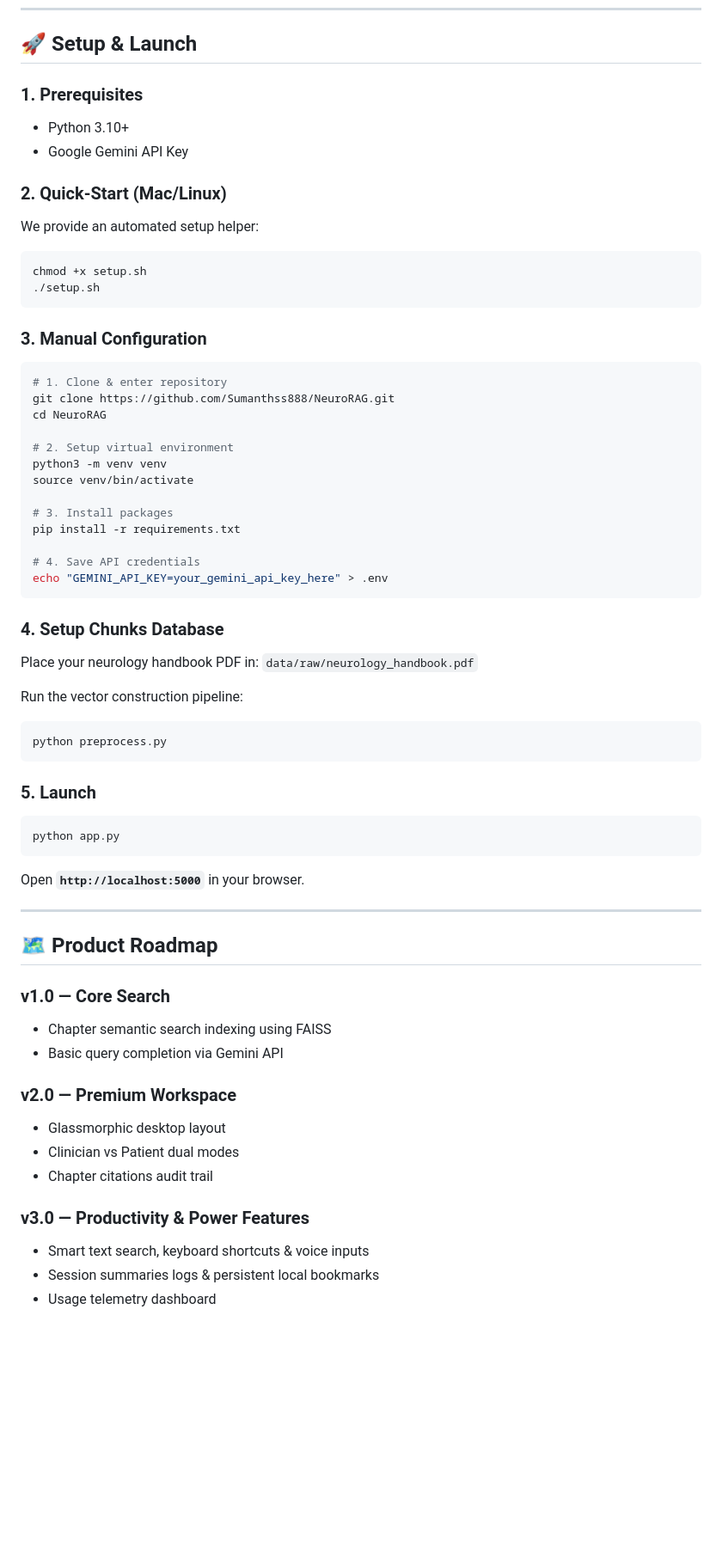
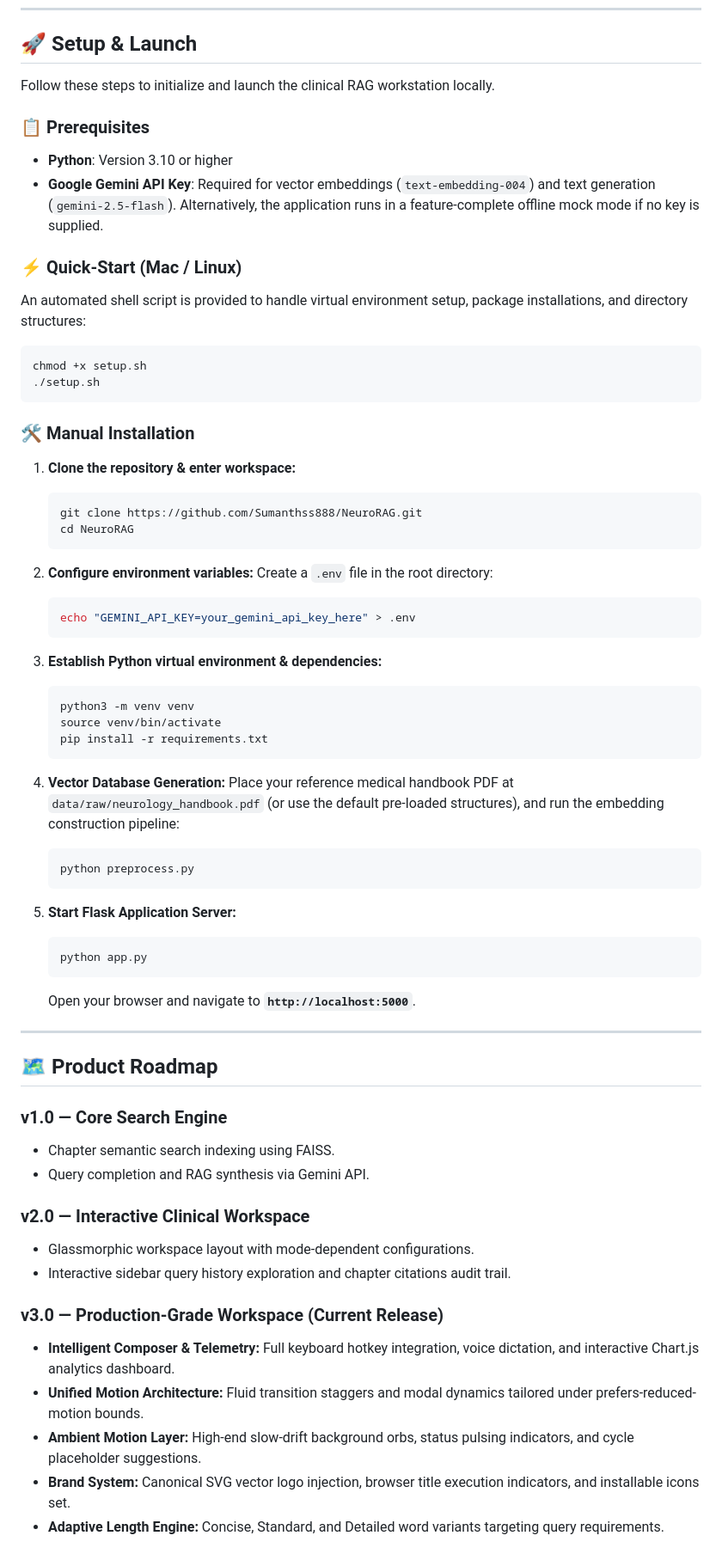
Before and after one commit to Sumanthss888/NeuroRAG, a Markdown page: README.md, the part around one of its changes. Shown at 86% size. Drawn GitHub-style; blank space fills up the shorter version.

Commit message:
docs(readme): refine setup guide, roadmap, and disclaimer callouts

````diff
--- a/README.md
+++ b/README.md
@@ -267,64 +267,68 @@ stateDiagram-v2
 
 ## 🚀 Setup & Launch
 
-### 1. Prerequisites
-- Python 3.10+
-- Google Gemini API Key
+Follow these steps to initialize and launch the clinical RAG workstation locally.
 
-### 2. Quick-Start (Mac/Linux)
-We provide an automated setup helper:
+### 📋 Prerequisites
+* **Python**: Version 3.10 or higher
+* **Google Gemini API Key**: Required for vector embeddings (`text-embedding-004`) and text generation (`gemini-2.5-flash`). Alternatively, the application runs in a feature-complete offline mock mode if no key is supplied.
+
+### ⚡ Quick-Start (Mac / Linux)
+An automated shell script is provided to handle virtual environment setup, package installations, and directory structures:
 ```bash
 chmod +x setup.sh
 ./setup.sh
 ```
 
-### 3. Manual Configuration
-```bash
-# 1. Clone & enter repository
-git clone https://github.com/Sumanthss888/NeuroRAG.git
-cd NeuroRAG
+### 🛠️ Manual Installation
 
-# 2. Setup virtual environment
-python3 -m venv venv
-source venv/bin/activate
+1. **Clone the repository & enter workspace:**
+   ```bash
+   git clone https://github.com/Sumanthss888/NeuroRAG.git
+   cd NeuroRAG
+   ```
 
-# 3. Install packages
-pip install -r requirements.txt
+2. **Configure environment variables:**
+   Create a `.env` file in the root directory:
+   ```bash
+   echo "GEMINI_API_KEY=your_gemini_api_key_here" > .env
+   ```
 
-# 4. Save API credentials
-echo "GEMINI_API_KEY=your_gemini_api_key_here" > .env
-```
+3. **Establish Python virtual environment & dependencies:**
+   ```bash
+   python3 -m venv venv
+   source venv/bin/activate
+   pip install -r requirements.txt
+   ```
 
-### 4. Setup Chunks Database
-Place your neurology handbook PDF in:
-`data/raw/neurology_handbook.pdf`
+4. **Vector Database Generation:**
+   Place your reference medical handbook PDF at `data/raw/neurology_handbook.pdf` (or use the default pre-loaded structures), and run the embedding construction pipeline:
+   ```bash
+   python preprocess.py
+   ```
 
-Run the vector construction pipeline:
-```bash
-python preprocess.py
-```
-
-### 5. Launch
-```bash
-python app.py
-```
-Open **`http://localhost:5000`** in your browser.
+5. **Start Flask Application Server:**
+   ```bash
+   python app.py
+   ```
+   Open your browser and navigate to **`http://localhost:5000`**.
 
 ---
 
 ## 🗺️ Product Roadmap
 
-### v1.0 — Core Search
-- Chapter semantic search indexing using FAISS
-- Basic query completion via Gemini API
+### v1.0 — Core Search Engine
+* Chapter semantic search indexing using FAISS.
+* Query completion and RAG synthesis via Gemini API.
 
-### v2.0 — Premium Workspace
-- Glassmorphic desktop layout
-- Clinician vs Patient dual modes
-- Chapter citations audit trail
+### v2.0 — Interactive Clinical Workspace
+* Glassmorphic workspace layout with mode-dependent configurations.
+* Interactive sidebar query history exploration and chapter citations audit trail.
 
-### v3.0 — Productivity & Power Features
-- Smart text search, keyboard shortcuts & voice inputs
-- Session summaries logs & persistent local bookmarks
-- Usage telemetry dashboard
+### v3.0 — Production-Grade Workspace (Current Release)
+* **Intelligent Composer & Telemetry:** Full keyboard hotkey integration, voice dictation, and interactive Chart.js analytics dashboard.
+* **Unified Motion Architecture:** Fluid transition staggers and modal dynamics tailored under prefers-reduced-motion bounds.
+* **Ambient Motion Layer:** High-end slow-drift background orbs, status pulsing indicators, and cycle placeholder suggestions.
+* **Brand System:** Canonical SVG vector logo injection, browser title execution indicators, and installable icons set.
+* **Adaptive Length Engine:** Concise, Standard, and Detailed word variants targeting query requirements.
 
````
Also changed, not shown: other parts of README.md (+11 -7 lines).
